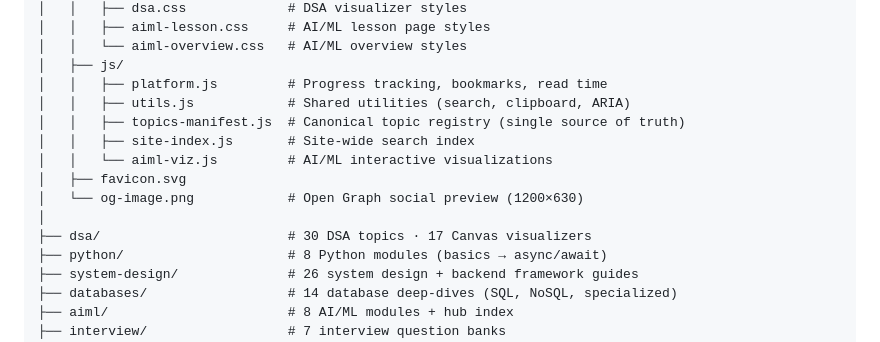
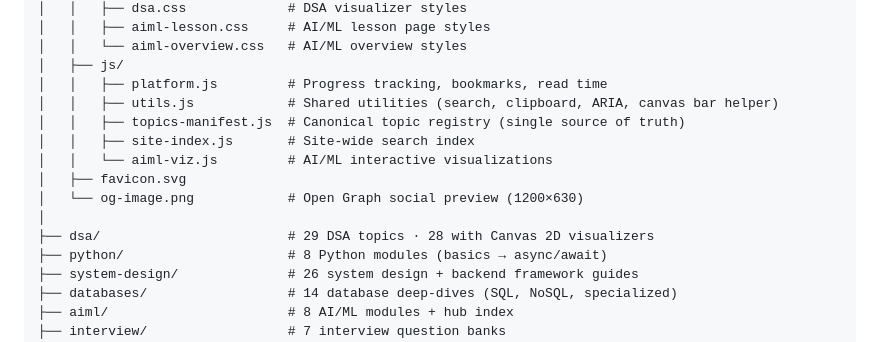
Before and after one commit to MOHD-OMER/TechForge, a Markdown page: README.md, the part around one of its changes. GitHub-like rendering.

```diff
--- a/README.md
+++ b/README.md
@@ -105,14 +105,14 @@ TechForge/
 │   │   └── aiml-overview.css   # AI/ML overview styles
 │   ├── js/
 │   │   ├── platform.js         # Progress tracking, bookmarks, read time
-│   │   ├── utils.js            # Shared utilities (search, clipboard, ARIA)
+│   │   ├── utils.js            # Shared utilities (search, clipboard, ARIA, canvas bar helper)
 │   │   ├── topics-manifest.js  # Canonical topic registry (single source of truth)
 │   │   ├── site-index.js       # Site-wide search index
 │   │   └── aiml-viz.js         # AI/ML interactive visualizations
 │   ├── favicon.svg
 │   └── og-image.png            # Open Graph social preview (1200×630)
 │
-├── dsa/                        # 30 DSA topics · 17 Canvas visualizers
+├── dsa/                        # 29 DSA topics · 28 with Canvas 2D visualizers
 ├── python/                     # 8 Python modules (basics → async/await)
 ├── system-design/              # 26 system design + backend framework guides
 ├── databases/                  # 14 database deep-dives (SQL, NoSQL, specialized)
```
Also changed, not shown: other parts of README.md (+8 -8 lines).
